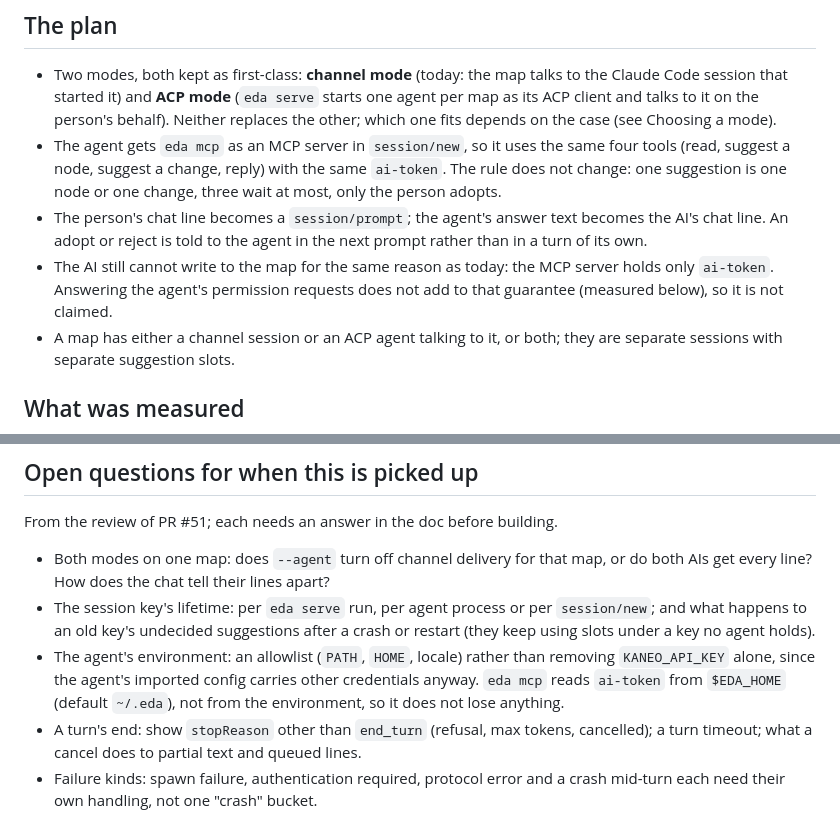
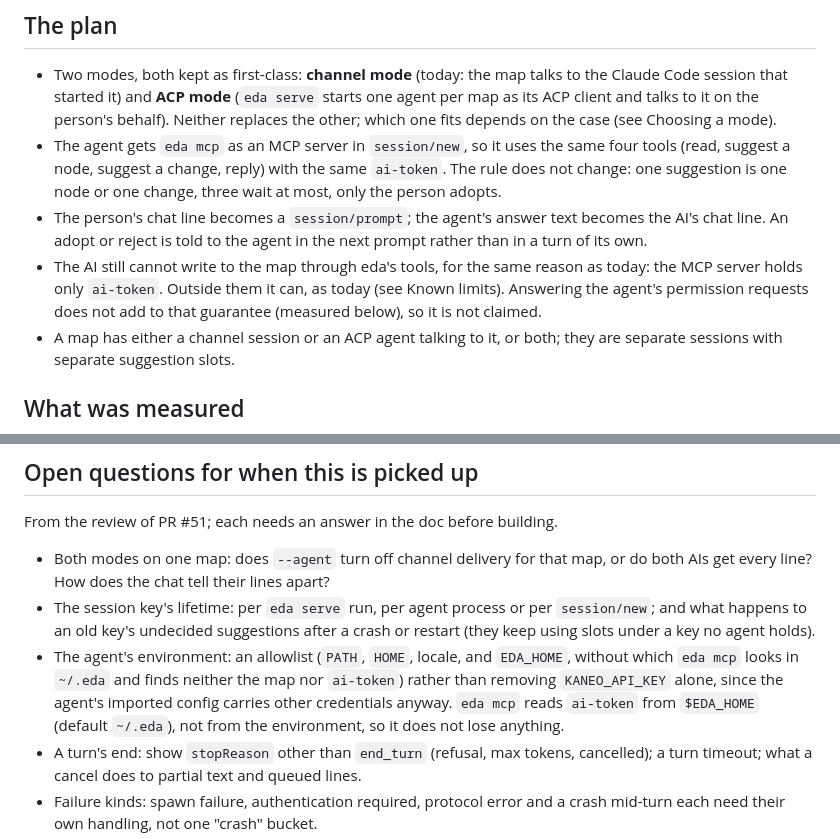
Before and after one commit to TakashiAihara/eda, a Markdown page: docs/design/0005-acp-agent.md, 2 parts joined by grey strips. GitHub-like rendering.

Commit message:
docs: scope the write claim to eda's tools; keep EDA_HOME in the allowlist
Co-Authored-By: Claude Opus 5.5 <noreply@anthropic.com>
Claude-Session: https://claude.ai/code/session_019Ug7n1GPaQPo7jqDxArYrg
sid: VYKGWW

```diff
--- a/docs/design/0005-acp-agent.md
+++ b/docs/design/0005-acp-agent.md
@@ -20,7 +20,7 @@ Status: deferred. Not built now; kept as the plan for when ACP agents make it ea
 - Two modes, both kept as first-class: **channel mode** (today: the map talks to the Claude Code session that started it) and **ACP mode** (`eda serve` starts one agent per map as its ACP client and talks to it on the person's behalf). Neither replaces the other; which one fits depends on the case (see Choosing a mode).
 - The agent gets `eda mcp` as an MCP server in `session/new`, so it uses the same four tools (read, suggest a node, suggest a change, reply) with the same `ai-token`. The rule does not change: one suggestion is one node or one change, three wait at most, only the person adopts.
 - The person's chat line becomes a `session/prompt`; the agent's answer text becomes the AI's chat line. An adopt or reject is told to the agent in the next prompt rather than in a turn of its own.
-- The AI still cannot write to the map for the same reason as today: the MCP server holds only `ai-token`. Answering the agent's permission requests does not add to that guarantee (measured below), so it is not claimed.
+- The AI still cannot write to the map through eda's tools, for the same reason as today: the MCP server holds only `ai-token`. Outside them it can, as today (see Known limits). Answering the agent's permission requests does not add to that guarantee (measured below), so it is not claimed.
 - A map has either a channel session or an ACP agent talking to it, or both; they are separate sessions with separate suggestion slots.
 
 ## What was measured
@@ -126,7 +126,7 @@ From the review of PR #51; each needs an answer in the doc before building.
 
 - Both modes on one map: does `--agent` turn off channel delivery for that map, or do both AIs get every line? How does the chat tell their lines apart?
 - The session key's lifetime: per `eda serve` run, per agent process or per `session/new`; and what happens to an old key's undecided suggestions after a crash or restart (they keep using slots under a key no agent holds).
-- The agent's environment: an allowlist (`PATH`, `HOME`, locale) rather than removing `KANEO_API_KEY` alone, since the agent's imported config carries other credentials anyway. `eda mcp` reads `ai-token` from `$EDA_HOME` (default `~/.eda`), not from the environment, so it does not lose anything.
+- The agent's environment: an allowlist (`PATH`, `HOME`, locale, and `EDA_HOME`, without which `eda mcp` looks in `~/.eda` and finds neither the map nor `ai-token`) rather than removing `KANEO_API_KEY` alone, since the agent's imported config carries other credentials anyway. `eda mcp` reads `ai-token` from `$EDA_HOME` (default `~/.eda`), not from the environment, so it does not lose anything.
 - A turn's end: show `stopReason` other than `end_turn` (refusal, max tokens, cancelled); a turn timeout; what a cancel does to partial text and queued lines.
 - Failure kinds: spawn failure, authentication required, protocol error and a crash mid-turn each need their own handling, not one "crash" bucket.
 - Provenance: what goes in an adopted node's `model` when the agent does not report one.
```
